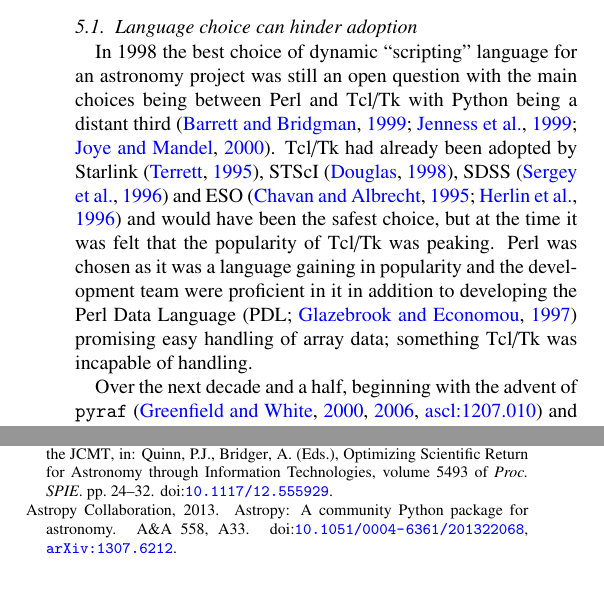
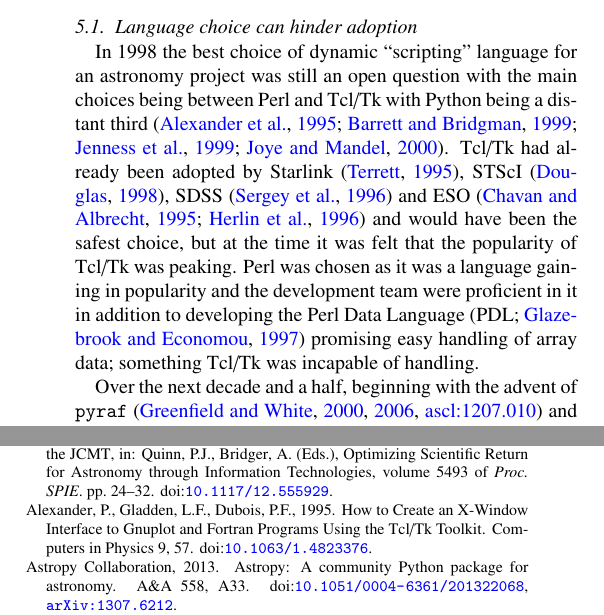
Before and after one commit to timj/aandc-oracdr, a LaTeX paper (acoracdr.tex, which reads acoracdr.bib): two parts of the columns of pages 7 and 9 of 10, joined at a grey line, cut so that both start at the same text, the shorter picture padded with empty space. Compiled offline with pdfLaTeX.

Commit message:
Reference Paul Alexander's Tcl/Tk paper
If only for the wonderful Stallman epilogue

```diff
--- a/acoracdr.bib
+++ b/acoracdr.bib
@@ -74,3 +79,12 @@
+                  P.~F.},
+  title =        "{How to Create an X-Window Interface to Gnuplot and
+                  Fortran Programs Using the Tcl/Tk Toolkit}",
+  journal =      {Computers in Physics},
+  year =         1995,
+  volume =       9,
+  pages =        57,
+  doi =          {10.1063/1.4823376},
+  adsurl =       {http://adsabs.harvard.edu/abs/1995ComPh...9...57A},
   adsnote =      {Provided by the SAO/NASA Astrophysics Data System}
 }
 
--- a/acoracdr.tex
+++ b/acoracdr.tex
@@ -907,7 +907,7 @@
 In 1998 the best choice of dynamic ``scripting'' language for an astronomy project was
 still an open question with the main choices being between Perl and
 Tcl/Tk with Python being a distant third
-\citep{1999ASPC..172..494J,1999ASPC..172..483B,2000ASPC..216...91J}.
+\citep{1995ComPh...9...57A,1999ASPC..172..494J,1999ASPC..172..483B,2000ASPC..216...91J}.
 Tcl/Tk had already been adopted by Starlink
 \citep{1995ASPC...77..395T}, STScI \citep{1998SPIE.3349...89D},
 SDSS \citep{1996ASPC..101..248S} and ESO \citep{1996ASPC..101..396H,1995ASPC...77...58C} and
```
Also changed, not shown: acoracdr.bib (5 more changed lines).
